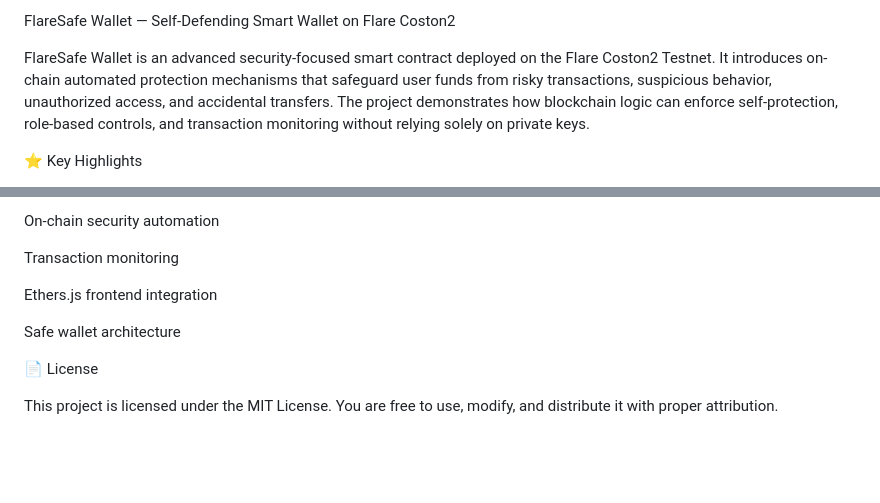
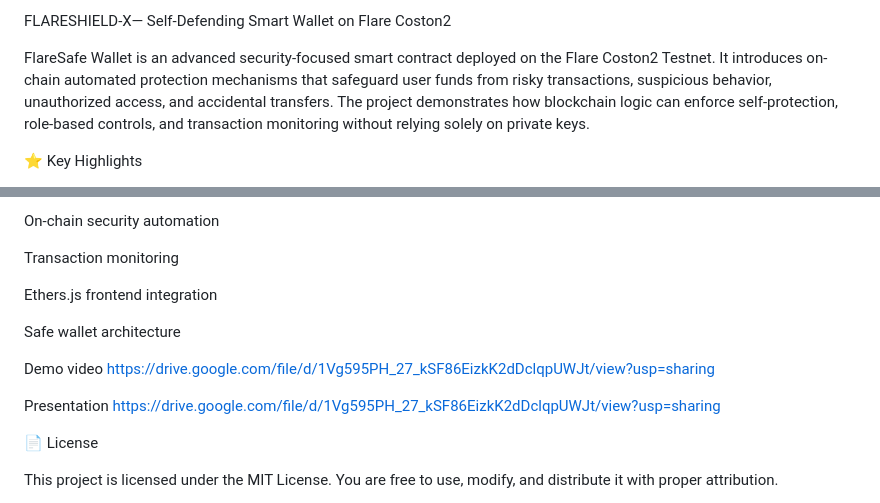
Before and after one commit to SurbhiAgarwal18/FLARESHIELD-X, a Markdown page: README.md, 2 parts joined by grey strips. GitHub-like rendering; blank space fills up the shorter version.

Commit message:
Rename wallet and add demo links in README
Updated project name and added demo video and presentation links.

```diff
--- a/README.md
+++ b/README.md
@@ -1,5 +1,5 @@
 
-FlareSafe Wallet — Self-Defending Smart Wallet on Flare Coston2
+FLARESHIELD-X— Self-Defending Smart Wallet on Flare Coston2
 
 FlareSafe Wallet is an advanced security-focused smart contract deployed on the Flare Coston2 Testnet.
 It introduces on-chain automated protection mechanisms that safeguard user funds from risky transactions, suspicious behavior, unauthorized access, and accidental transfers.
@@ -171,6 +171,12 @@ Ethers.js frontend integration
 
 Safe wallet architecture
 
+Demo video
+https://drive.google.com/file/d/1Vg595PH_27_kSF86EizkK2dDclqpUWJt/view?usp=sharing
+
+Presentation
+https://drive.google.com/file/d/1Vg595PH_27_kSF86EizkK2dDclqpUWJt/view?usp=sharing
+
 📄 License
 
 This project is licensed under the MIT License.
```
